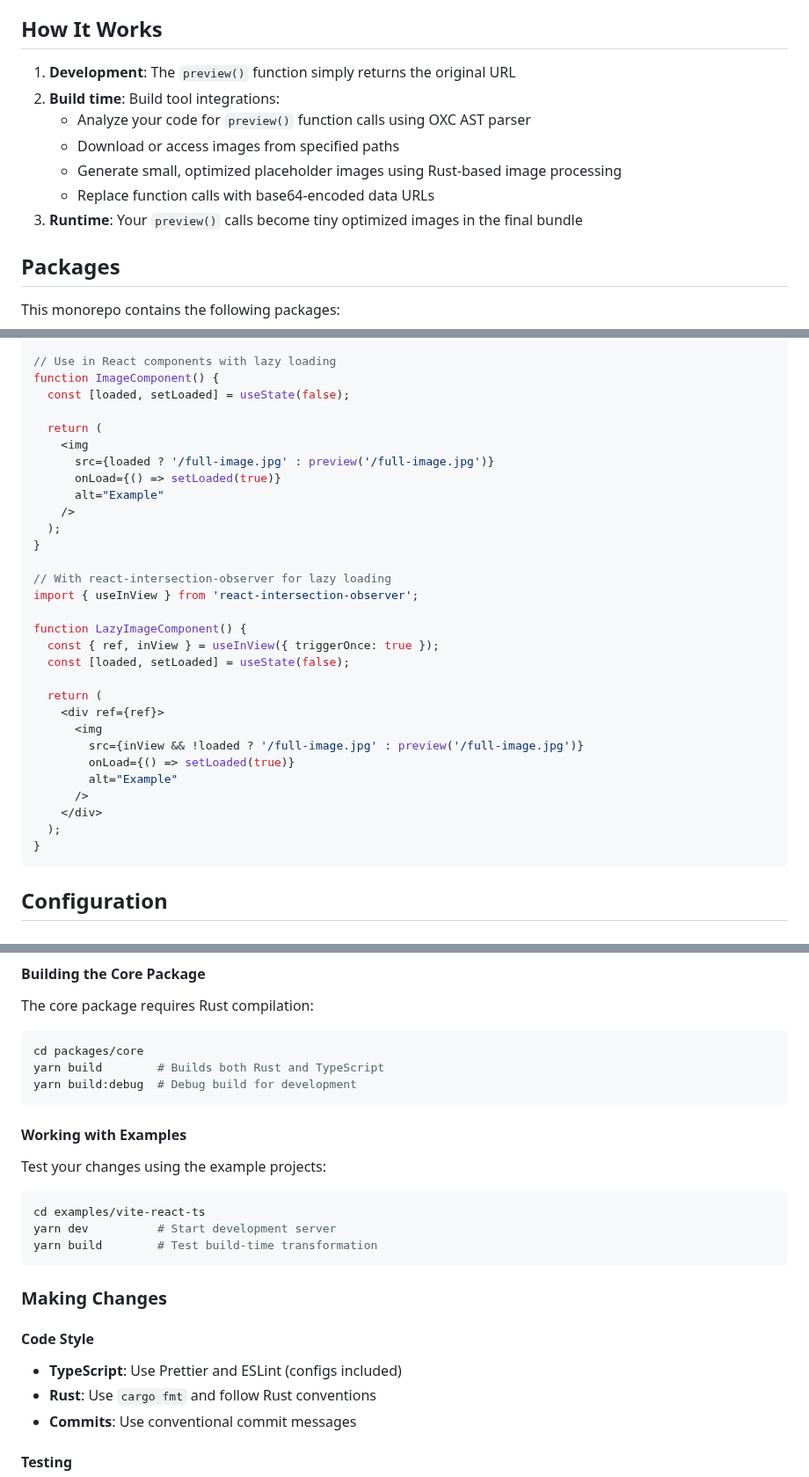
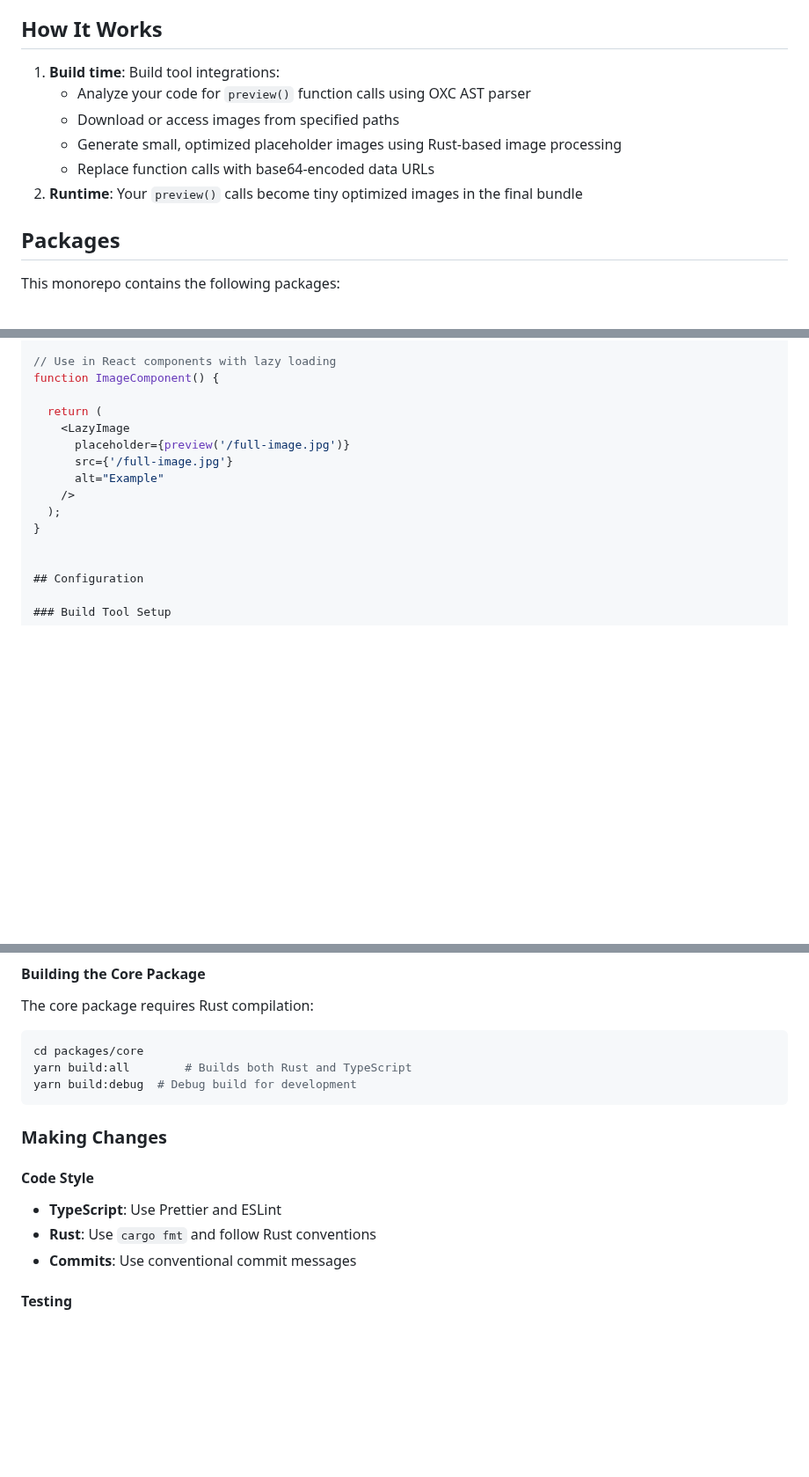
Before and after one commit to akzhy/nocojs, a Markdown page: README.md, 3 parts joined by grey strips. Shown at 88% size. GitHub-like rendering; blank space fills up the shorter version.

````diff
--- a/README.md
+++ b/README.md
@@ -24,13 +24,12 @@ nocojs scans your code during build time to find `preview()` function calls impo
 
 ## How It Works
 
-1. **Development**: The `preview()` function simply returns the original URL
-2. **Build time**: Build tool integrations:
+1. **Build time**: Build tool integrations:
    - Analyze your code for `preview()` function calls using OXC AST parser
    - Download or access images from specified paths
    - Generate small, optimized placeholder images using Rust-based image processing
    - Replace function calls with base64-encoded data URLs
-3. **Runtime**: Your `preview()` calls become tiny optimized images in the final bundle
+2. **Runtime**: Your `preview()` calls become tiny optimized images in the final bundle
 
 ## Packages
 
@@ -82,35 +83,16 @@ const customPreview = preview('/local-image.png', {
 
 // Use in React components with lazy loading
 function ImageComponent() {
-  const [loaded, setLoaded] = useState(false);
 
   return (
-    <img
-      src={loaded ? '/full-image.jpg' : preview('/full-image.jpg')}
-      onLoad={() => setLoaded(true)}
+    <LazyImage
+      placeholder={preview('/full-image.jpg')}
+      src={'/full-image.jpg'}
       alt="Example"
     />
   );
 }
 
-// With react-intersection-observer for lazy loading
-import { useInView } from 'react-intersection-observer';
-
-function LazyImageComponent() {
-  const { ref, inView } = useInView({ triggerOnce: true });
-  const [loaded, setLoaded] = useState(false);
-
-  return (
-    <div ref={ref}>
-      <img
-        src={inView && !loaded ? '/full-image.jpg' : preview('/full-image.jpg')}
-        onLoad={() => setLoaded(true)}
-        alt="Example"
-      />
-    </div>
-  );
-}
-```
 
 ## Configuration
 
@@ -438,23 +414,14 @@ The core package requires Rust compilation:
 
 ```bash
 cd packages/core
-yarn build        # Builds both Rust and TypeScript
+yarn build:all        # Builds both Rust and TypeScript
 yarn build:debug  # Debug build for development
-```
-
-#### Working with Examples
-Test your changes using the example projects:
-
-```bash
-cd examples/vite-react-ts
-yarn dev          # Start development server
-yarn build        # Test build-time transformation
 ```
 
 ### Making Changes
 
 #### Code Style
-- **TypeScript**: Use Prettier and ESLint (configs included)
+- **TypeScript**: Use Prettier and ESLint
 - **Rust**: Use `cargo fmt` and follow Rust conventions
 - **Commits**: Use conventional commit messages
 
````
Also changed, not shown: other parts of README.md (+12 -51 lines).
